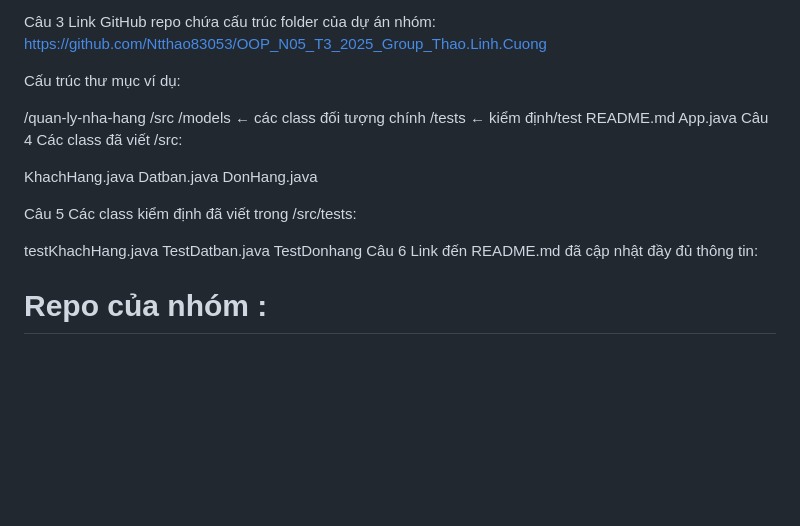
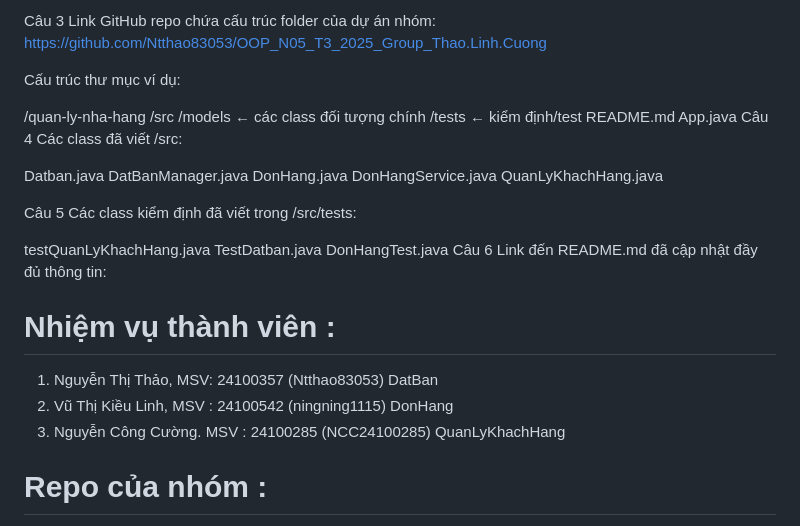
Before and after one commit to Ntthao83053/OOP_N05_T3_2025_Group_Thao.Linh.Cuong, a Markdown page: README.md, the part around the change. Drawn GitHub-style; blank space fills up the shorter version.

```diff
--- a/README.md
+++ b/README.md
@@ -60,20 +60,25 @@ Cấu trúc thư mục ví dụ:
 Câu 4
 Các class đã viết /src:
 
-KhachHang.java
 Datban.java
+DatBanManager.java
 DonHang.java
+DonHangService.java
+QuanLyKhachHang.java
 
 Câu 5
 Các class kiểm định đã viết trong /src/tests:
 
-testKhachHang.java
+testQuanLyKhachHang.java
 TestDatban.java
-TestDonhang
+DonHangTest.java
 Câu 6
 Link đến README.md đã cập nhật đầy đủ thông tin:
 
-
+# Nhiệm vụ thành viên :
+1. Nguyễn Thị Thảo, MSV: 24100357 (Ntthao83053) DatBan
+2. Vũ Thị Kiều Linh, MSV : 24100542 (ningning1115) DonHang
+3. Nguyễn Công Cường. MSV : 24100285 (NCC24100285) QuanLyKhachHang
 
 
 
```
